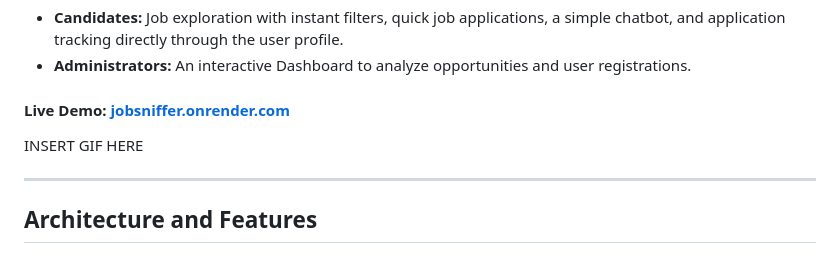
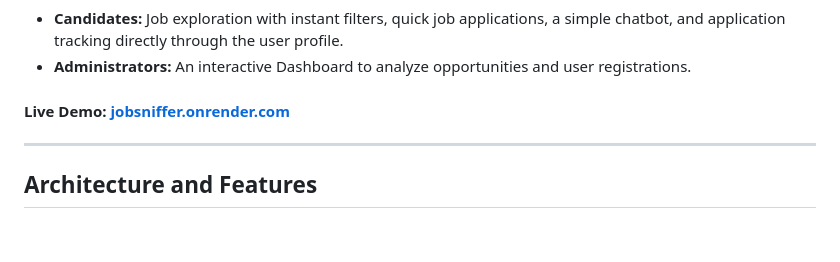
Before and after one commit to nicovalentim/jobsniffer, a Markdown page: readme-en.md, the part around the change. GitHub-like rendering.

```diff
--- a/readme-en.md
+++ b/readme-en.md
@@ -28,8 +28,6 @@ It provides features for two main user groups::
 * **Administrators:** An interactive Dashboard to analyze opportunities and user registrations.
 
 #### **Live Demo:** [jobsniffer.onrender.com](https://jobsniffer.onrender.com/)
-
-INSERT GIF HERE
 
 ---
 
```
